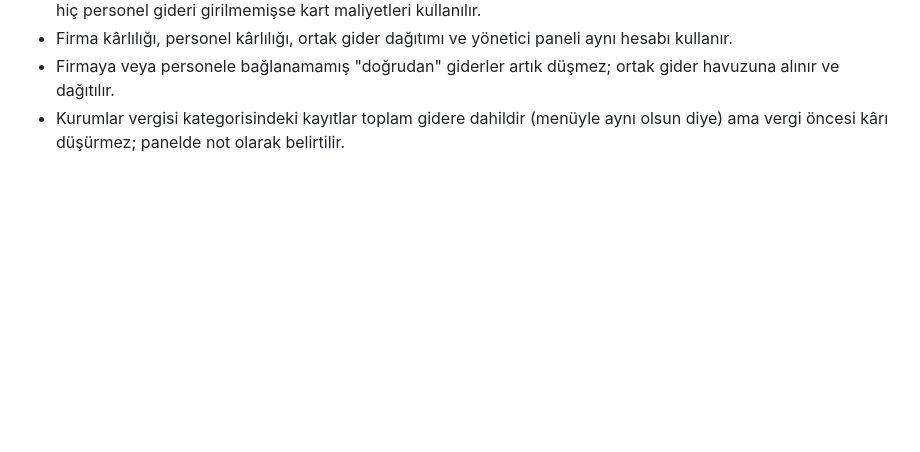
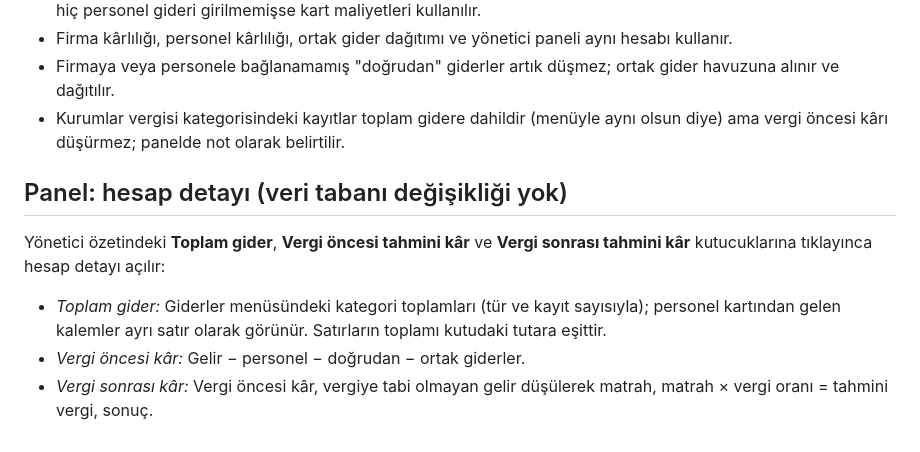
Before and after one commit to karmaisg/karmacrm, a Markdown page: docs/01-kurulum-rehberi.md, the part around the change. Drawn GitHub-style; blank space fills up the shorter version.

```diff
--- a/docs/01-kurulum-rehberi.md
+++ b/docs/01-kurulum-rehberi.md
@@ -529,3 +529,10 @@ Birkaç firmanın işyerleri tek firmaya bağlanınca (tek tahsilat/fatura için
 - Firma kârlılığı, personel kârlılığı, ortak gider dağıtımı ve yönetici paneli aynı hesabı kullanır.
 - Firmaya veya personele bağlanamamış "doğrudan" giderler artık düşmez; ortak gider havuzuna alınır ve dağıtılır.
 - Kurumlar vergisi kategorisindeki kayıtlar toplam gidere dahildir (menüyle aynı olsun diye) ama vergi öncesi kârı düşürmez; panelde not olarak belirtilir.
+
+## Panel: hesap detayı (veri tabanı değişikliği yok)
+
+Yönetici özetindeki **Toplam gider**, **Vergi öncesi tahmini kâr** ve **Vergi sonrası tahmini kâr** kutucuklarına tıklayınca hesap detayı açılır:
+- *Toplam gider:* Giderler menüsündeki kategori toplamları (tür ve kayıt sayısıyla); personel kartından gelen kalemler ayrı satır olarak görünür. Satırların toplamı kutudaki tutara eşittir.
+- *Vergi öncesi kâr:* Gelir − personel − doğrudan − ortak giderler.
+- *Vergi sonrası kâr:* Vergi öncesi kâr, vergiye tabi olmayan gelir düşülerek matrah, matrah × vergi oranı = tahmini vergi, sonuç.
```
